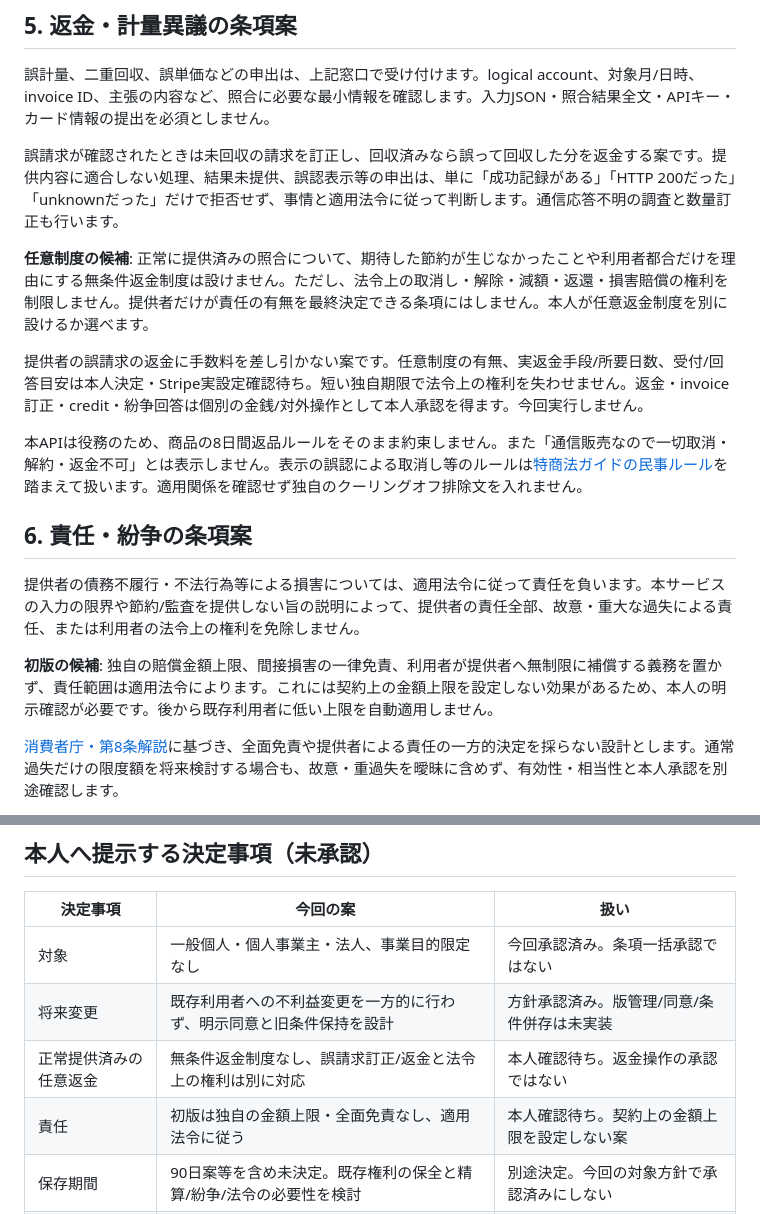
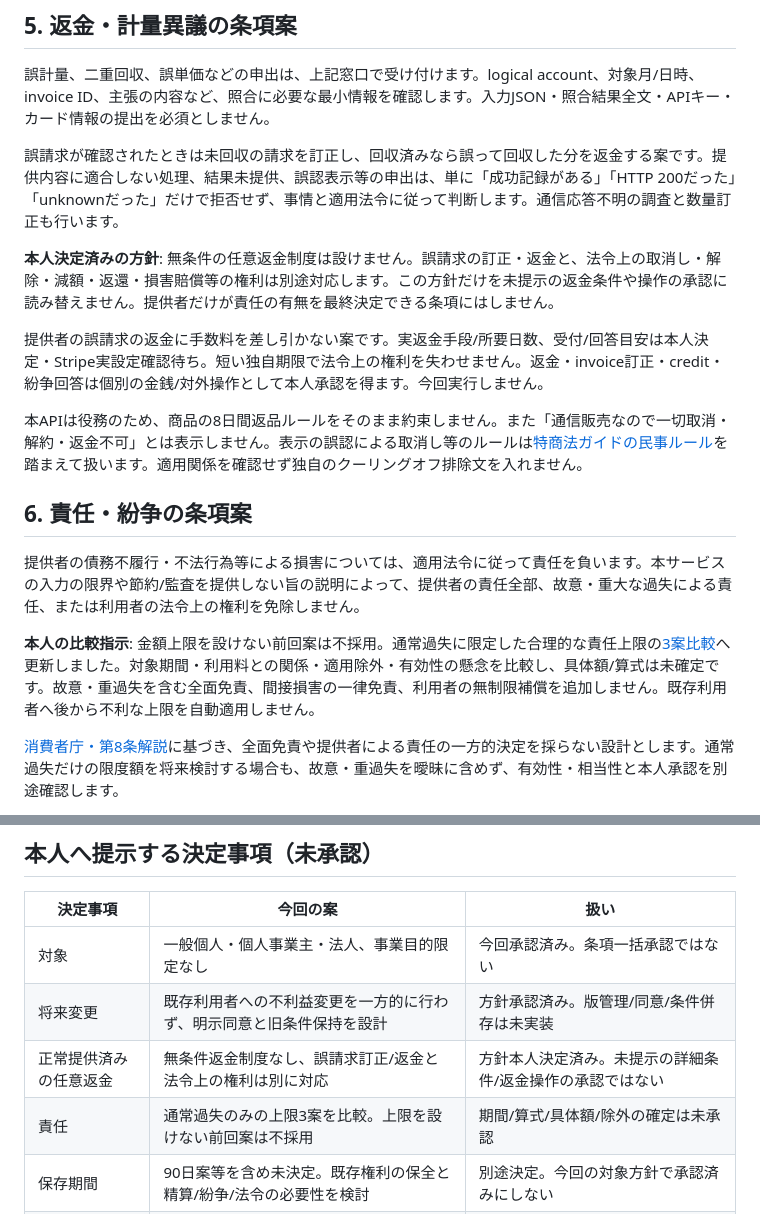
Before and after one commit to recalm-lab/api-cost-outcome-check, a Markdown page: docs/consumer-terms-review-draft.md, 2 parts joined by grey strips. Rendered like a GitHub page.

```diff
--- a/docs/consumer-terms-review-draft.md
+++ b/docs/consumer-terms-review-draft.md
@@ -68,9 +68,9 @@ APIキーの喪失・失効やAPI障害でAPIから申し出られない場合
 
 誤請求が確認されたときは未回収の請求を訂正し、回収済みなら誤って回収した分を返金する案です。提供内容に適合しない処理、結果未提供、誤認表示等の申出は、単に「成功記録がある」「HTTP 200だった」「unknownだった」だけで拒否せず、事情と適用法令に従って判断します。通信応答不明の調査と数量訂正も行います。
 
-**任意制度の候補**: 正常に提供済みの照合について、期待した節約が生じなかったことや利用者都合だけを理由にする無条件返金制度は設けません。ただし、法令上の取消し・解除・減額・返還・損害賠償の権利を制限しません。提供者だけが責任の有無を最終決定できる条項にはしません。本人が任意返金制度を別に設けるか選べます。
+**本人決定済みの方針**: 無条件の任意返金制度は設けません。誤請求の訂正・返金と、法令上の取消し・解除・減額・返還・損害賠償等の権利は別途対応します。この方針だけを未提示の返金条件や操作の承認に読み替えません。提供者だけが責任の有無を最終決定できる条項にはしません。
 
-提供者の誤請求の返金に手数料を差し引かない案です。任意制度の有無、実返金手段/所要日数、受付/回答目安は本人決定・Stripe実設定確認待ち。短い独自期限で法令上の権利を失わせません。返金・invoice訂正・credit・紛争回答は個別の金銭/対外操作として本人承認を得ます。今回実行しません。
+提供者の誤請求の返金に手数料を差し引かない案です。実返金手段/所要日数、受付/回答目安は本人決定・Stripe実設定確認待ち。短い独自期限で法令上の権利を失わせません。返金・invoice訂正・credit・紛争回答は個別の金銭/対外操作として本人承認を得ます。今回実行しません。
 
 本APIは役務のため、商品の8日間返品ルールをそのまま約束しません。また「通信販売なので一切取消・解約・返金不可」とは表示しません。表示の誤認による取消し等のルールは[特商法ガイドの民事ルール](https://www.no-trouble.caa.go.jp/what/mailorder/)を踏まえて扱います。適用関係を確認せず独自のクーリングオフ排除文を入れません。
 
@@ -78,7 +78,7 @@ APIキーの喪失・失効やAPI障害でAPIから申し出られない場合
 
 提供者の債務不履行・不法行為等による損害については、適用法令に従って責任を負います。本サービスの入力の限界や節約/監査を提供しない旨の説明によって、提供者の責任全部、故意・重大な過失による責任、または利用者の法令上の権利を免除しません。
 
-**初版の候補**: 独自の賠償金額上限、間接損害の一律免責、利用者が提供者へ無制限に補償する義務を置かず、責任範囲は適用法令によります。これには契約上の金額上限を設定しない効果があるため、本人の明示確認が必要です。後から既存利用者に低い上限を自動適用しません。
+**本人の比較指示**: 金額上限を設けない前回案は不採用。通常過失に限定した合理的な責任上限の[3案比較](liability-cap-options-2026-10-14.md)へ更新しました。対象期間・利用料との関係・適用除外・有効性の懸念を比較し、具体額/算式は未確定です。故意・重過失を含む全面免責、間接損害の一律免責、利用者の無制限補償を追加しません。既存利用者へ後から不利な上限を自動適用しません。
 
 [消費者庁・第8条解説](https://www.caa.go.jp/policies/policy/consumer_system/consumer_contract_act/annotations/assets/consumer_system_cms203_230915_13.pdf)に基づき、全面免責や提供者による責任の一方的決定を採らない設計とします。通常過失だけの限度額を将来検討する場合も、故意・重過失を曖昧に含めず、有効性・相当性と本人承認を別途確認します。
 
@@ -112,8 +112,8 @@ APIキーの喪失・失効やAPI障害でAPIから申し出られない場合
 |---|---|---|
 |対象|一般個人・個人事業主・法人、事業目的限定なし|今回承認済み。条項一括承認ではない|
 |将来変更|既存利用者への不利益変更を一方的に行わず、明示同意と旧条件保持を設計|方針承認済み。版管理/同意/条件併存は未実装|
-|正常提供済みの任意返金|無条件返金制度なし、誤請求訂正/返金と法令上の権利は別に対応|本人確認待ち。返金操作の承認ではない|
-|責任|初版は独自の金額上限・全面免責なし、適用法令に従う|本人確認待ち。契約上の金額上限を設定しない案|
+|正常提供済みの任意返金|無条件返金制度なし、誤請求訂正/返金と法令上の権利は別に対応|方針本人決定済み。未提示の詳細条件/返金操作の承認ではない|
+|責任|通常過失のみの上限3案を比較。上限を設けない前回案は不採用|期間/算式/具体額/除外の確定は未承認|
 |保存期間|90日案等を含め未決定。既存権利の保全と精算/紛争/法令の必要性を検討|別途決定。今回の対象方針で承認済みにしない|
 |支払/提供/受付|具体的日程、メール解約停止時点、返金所要日数/受付回答目安|実装/実設定との照合後に個別提示|
 |その他|未成年者、提供地域、準拠法、サービス終了通知/移行|本人決定待ち。独断で受付除外・管轄固定をしない|
```
Also changed, not shown: docs/liability-cap-options-2026-10-14.md (added, +65 -0 lines), docs/sale-operations-draft.md (+2 -0 lines).
